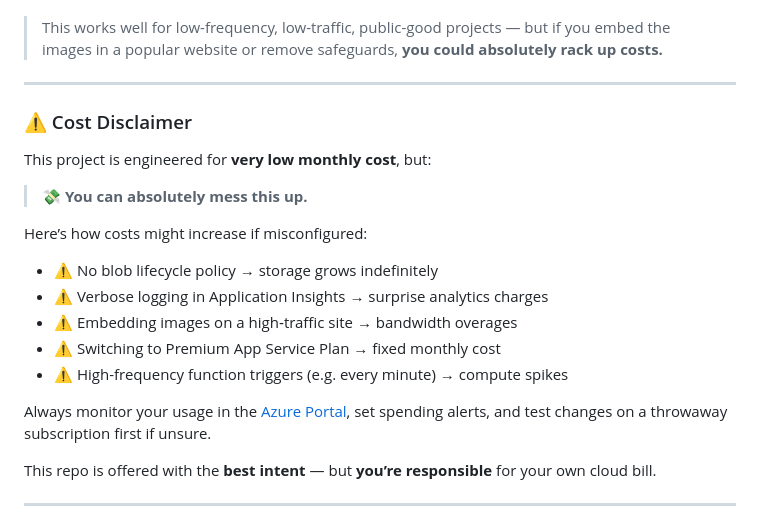
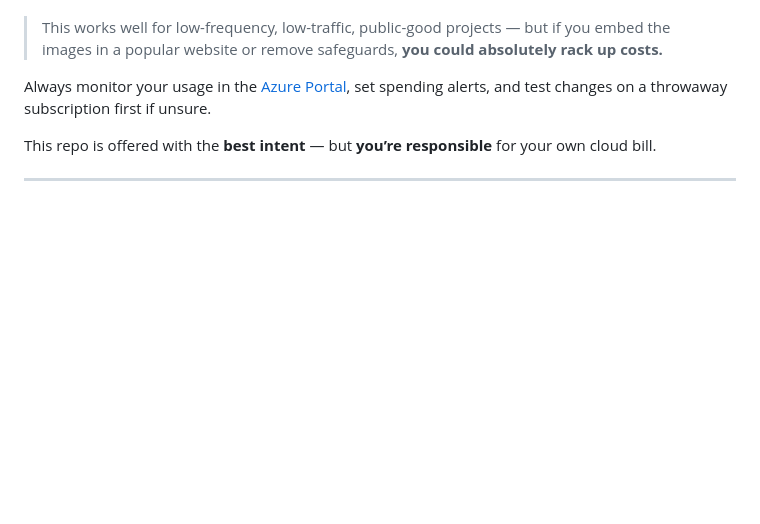
Before and after one commit to MythicPanator/onvif-snapshots, a Markdown page: readme.md, the part around the change. Rendered like a GitHub page; blank space fills up the shorter version.

Commit message:
updated Retention & Cost Plan section in repo to remove redundancy

```diff
--- a/readme.md
+++ b/readme.md
@@ -90,23 +90,6 @@ While this setup is tuned for minimal cost, be mindful of other factors:
 
 > This works well for low-frequency, low-traffic, public-good projects — but if you embed the images in a popular website or remove safeguards, **you could absolutely rack up costs.**
 
-
-
----
-
-### ⚠️ Cost Disclaimer
-
-This project is engineered for **very low monthly cost**, but:
-
-> 💸 **You can absolutely mess this up.**
-
-Here’s how costs might increase if misconfigured:
-- ⚠️ No blob lifecycle policy → storage grows indefinitely
-- ⚠️ Verbose logging in Application Insights → surprise analytics charges
-- ⚠️ Embedding images on a high‑traffic site → bandwidth overages
-- ⚠️ Switching to Premium App Service Plan → fixed monthly cost
-- ⚠️ High-frequency function triggers (e.g. every minute) → compute spikes
-
 Always monitor your usage in the [Azure Portal](https://portal.azure.com), set spending alerts, and test changes on a throwaway subscription first if unsure.
 
 This repo is offered with the **best intent** — but **you’re responsible** for your own cloud bill.
```
